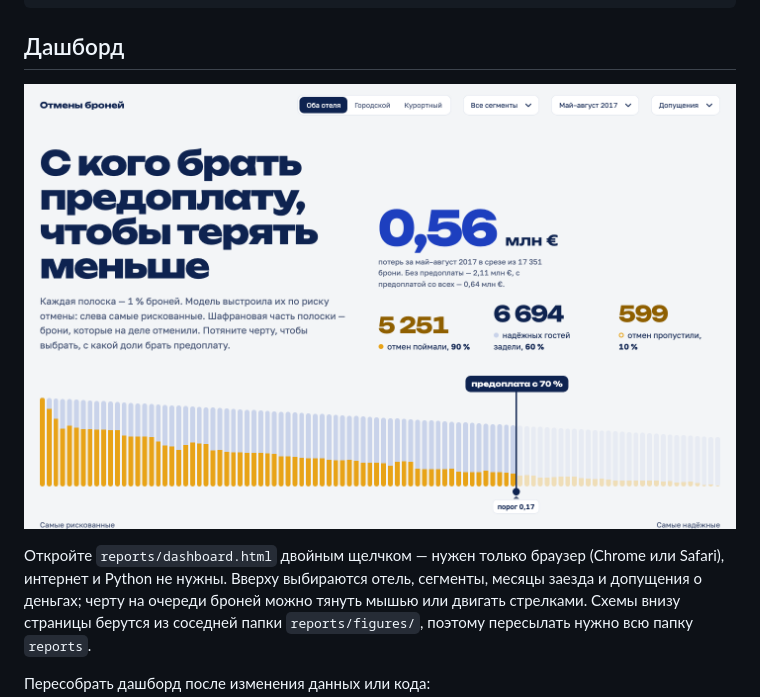
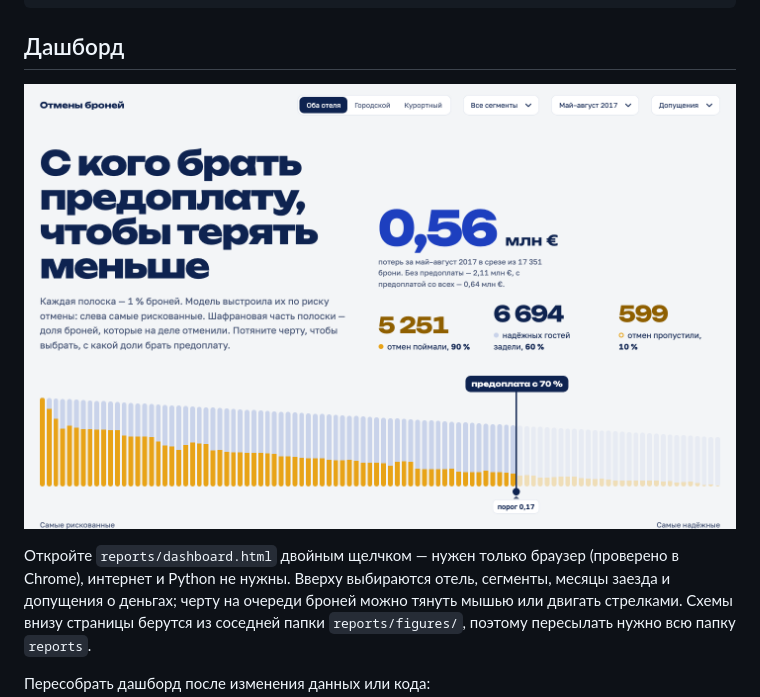
Before and after one commit to obivanio/hotel-cancellations-hse, a Markdown page: README.md, the part around the change. Rendered like a GitHub page; pictures changed too: reports/figures/21_dashboard.png.

Commit message:
Дашборд: «доля броней» в подписи к полоскам (R3); README: проверено только в Chrome

```diff
--- a/README.md
+++ b/README.md
@@ -47,7 +47,7 @@ jupyter notebook notebooks/
 
 ![Дашборд](reports/figures/21_dashboard.png)
 
-Откройте `reports/dashboard.html` двойным щелчком — нужен только браузер (Chrome или Safari), интернет и Python не
+Откройте `reports/dashboard.html` двойным щелчком — нужен только браузер (проверено в Chrome), интернет и Python не
 нужны. Вверху выбираются отель, сегменты, месяцы заезда и допущения о деньгах; черту на очереди броней можно тянуть
 мышью или двигать стрелками. Схемы внизу страницы берутся из соседней папки `reports/figures/`, поэтому пересылать
 нужно всю папку `reports`.
```
Also changed, not shown: 3 other files.
